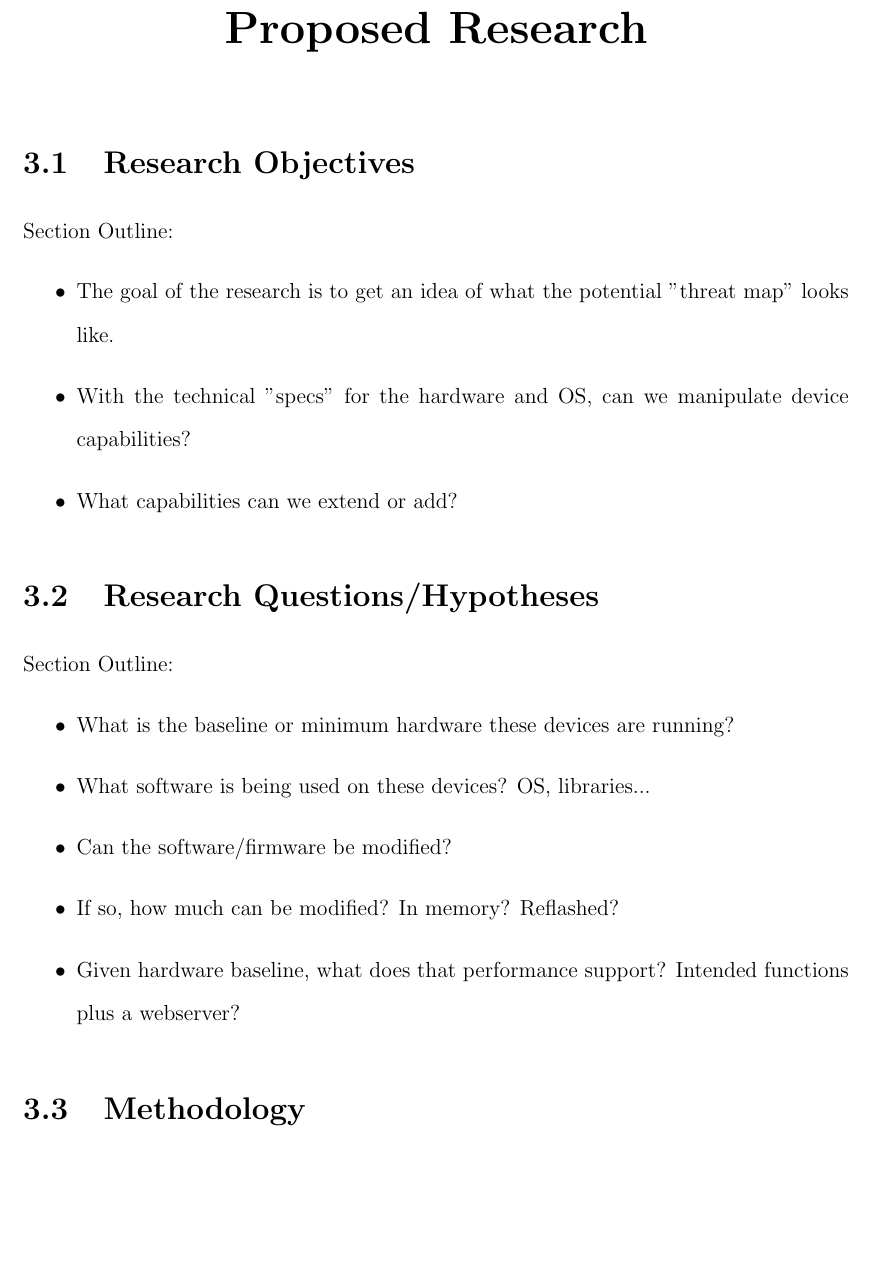
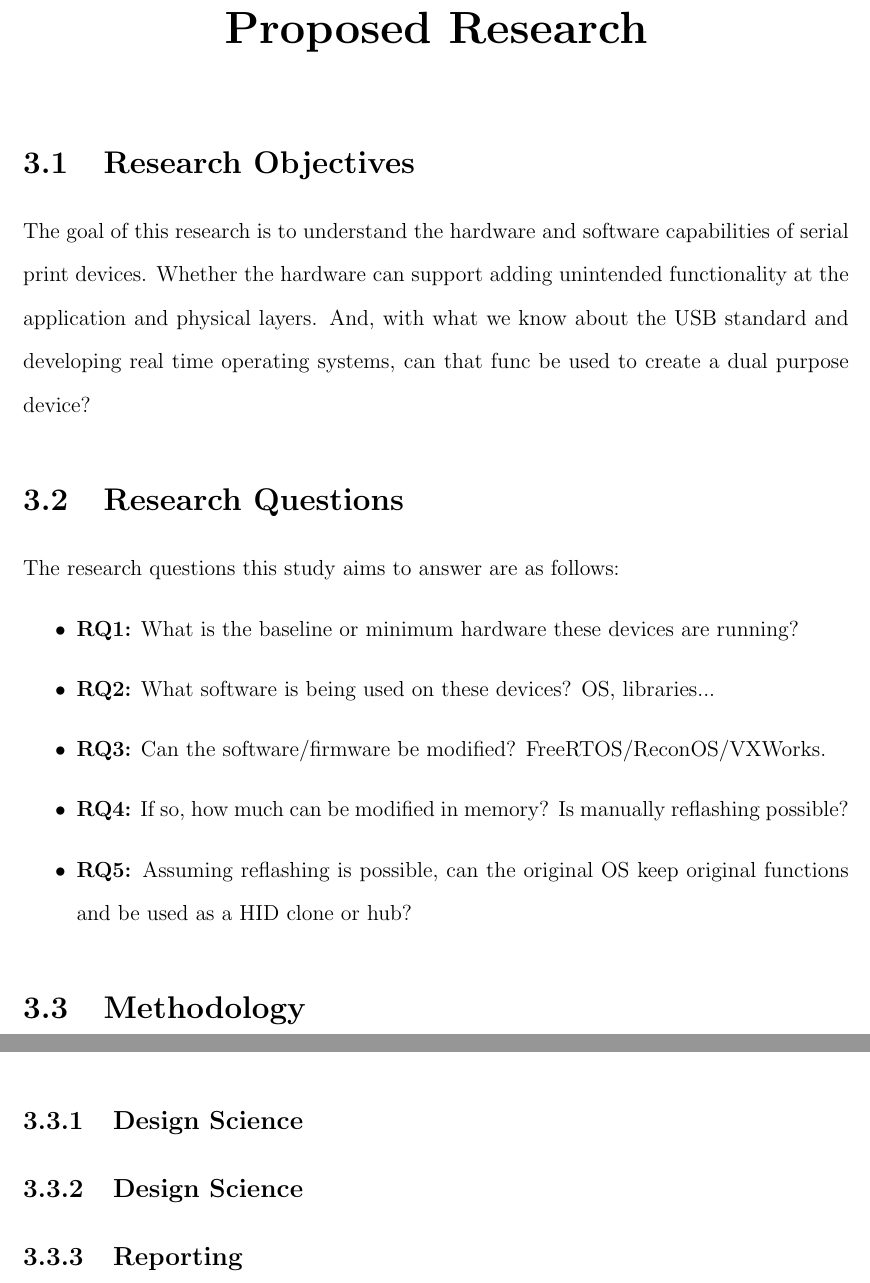
Before and after one commit to micahflack/DSU, a LaTeX thesis (CSC807/Homework3/main.tex, which reads CSC807/Homework3/MainContent/ProposedResearch.tex): part of page 11 of 17 before the commit and two parts of pages 12 and 13 of 18 after it, the two joined at a grey line, cut so that both start at the same text, the shorter picture padded with empty space. Compiled offline with pdfLaTeX.

Commit message:
research objectives and questions completed

```diff
--- a/CSC807/Homework3/MainContent/ProposedResearch.tex
+++ b/CSC807/Homework3/MainContent/ProposedResearch.tex
@@ -4,27 +4,33 @@
 % \addcontentsline{toc}{chapter}{Proposed Research}
 \label{chap:proposedresearch}
 
+
+% Research Objectives
+% The goal of the research is to get an idea of what the potential "threat map" looks like.
+% With the technical "specs" for the hardware and OS, can we manipulate device capabilities?
+% What capabilities can we extend or add?
+
 % \section*{Research Objectives }
 % \addcontentsline{toc}{section}{Research Objectives}
 \section{Research Objectives }
-Section Outline:
-\begin{itemize}
-  \item The goal of the research is to get an idea of what the potential "threat map" looks like.
-  \item With the technical "specs" for the hardware and OS, can we manipulate device capabilities?
-  \item What capabilities can we extend or add?
-\end{itemize}
+
+The goal of this research is to understand the hardware and software capabilities of serial print devices. Whether the hardware can support adding unintended functionality at the application and physical layers. And, with what we know about the USB standard and developing real time operating systems, can that func be used to create a dual purpose device?
+
 
 % \section*{Research Questions/Hypotheses}
 % \addcontentsline{toc}{section}{Research Questions/Hypotheses}
-\section{Research Questions/Hypotheses}
-Section Outline:
+\section{Research Questions}
+
+The research questions this study aims to answer are as follows:
+
 \begin{itemize}
-  \item What is the baseline or minimum hardware these devices are running?
-  \item What software is being used on these devices? OS, libraries...
-  \item Can the software/firmware be modified?
-  \item If so, how much can be modified? In memory? Reflashed?
-  \item Given hardware baseline, what does that performance support? Intended functions plus a webserver?
+  \item \textbf{RQ1:} What is the baseline or minimum hardware these devices are running?
+  \item \textbf{RQ2:} What software is being used on these devices? OS, libraries...
+  \item \textbf{RQ3:} Can the software/firmware be modified? FreeRTOS/ReconOS/VXWorks.
+  \item \textbf{RQ4:} If so, how much can be modified in memory? Is manually reflashing possible?
+  \item \textbf{RQ5:} Assuming reflashing is possible, can the original OS keep original functions and be used as a HID clone or hub?
 \end{itemize}
+
 
 % \section*{Methodology}
 % \addcontentsline{toc}{section}{Methodology}
@@ -37,3 +43,14 @@ Likely, but not limited to the following:
   \item Create default/debug images of each popular devices' firmware - what is natively supported?
   \item Is there room to add functionality without crippling original function
 \end{itemize}
+
+
+\subsection{Design Science}
+
+
+
+\subsection{Design Science}
+
+
+
+\subsection{Reporting}
```
Also changed, not shown: CSC807/Homework3/main.pdf, 7 other files.
